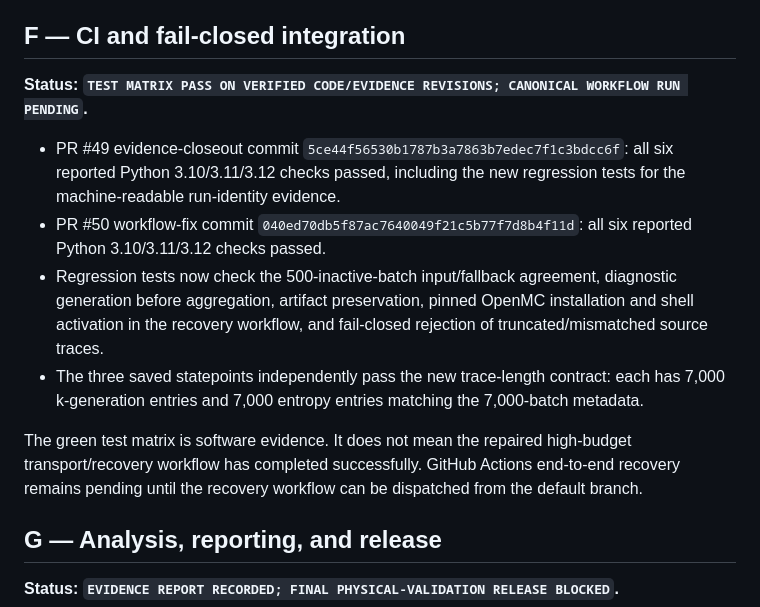
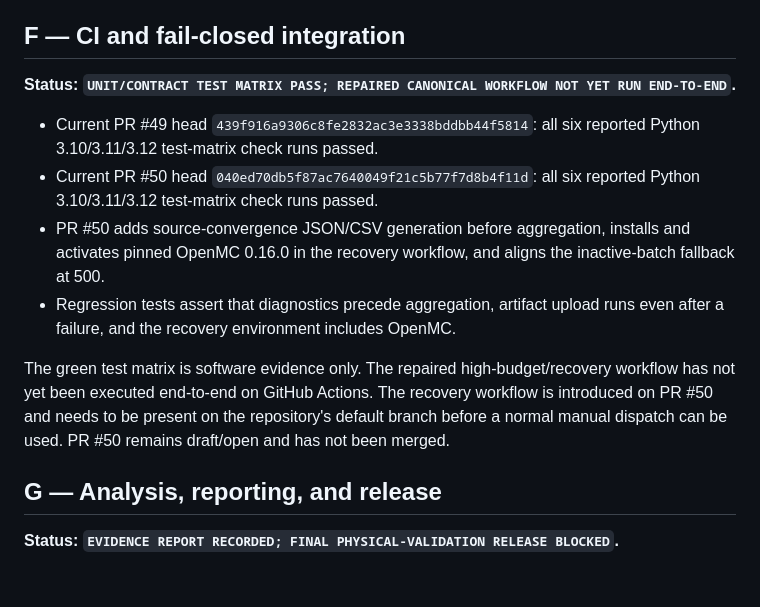
Before and after one commit to thenextw4ng/cb-pfr, a Markdown page: reports/CBPFR_A-G_EVIDENCE_CLOSEOUT_2026-10-12.md, the part around the change. Rendered like a GitHub page; blank space fills up the shorter version.

Commit message:
Record verified latest A-G test matrix and remaining workflow gate

```diff
--- a/reports/CBPFR_A-G_EVIDENCE_CLOSEOUT_2026-10-12.md
+++ b/reports/CBPFR_A-G_EVIDENCE_CLOSEOUT_2026-10-12.md
@@ -106,14 +106,14 @@ Saved source/eigenvalue diagnostics were reconstructed from the original HDF5 tr
 
 ## F — CI and fail-closed integration
 
-**Status: `TEST MATRIX PASS ON VERIFIED CODE/EVIDENCE REVISIONS; CANONICAL WORKFLOW RUN PENDING`.**
+**Status: `UNIT/CONTRACT TEST MATRIX PASS; REPAIRED CANONICAL WORKFLOW NOT YET RUN END-TO-END`.**
 
-- PR #49 evidence-closeout commit `5ce44f56530b1787b3a7863b7edec7f1c3bdcc6f`: all six reported Python 3.10/3.11/3.12 checks passed, including the new regression tests for the machine-readable run-identity evidence.
-- PR #50 workflow-fix commit `040ed70db5f87ac7640049f21c5b77f7d8b4f11d`: all six reported Python 3.10/3.11/3.12 checks passed.
-- Regression tests now check the 500-inactive-batch input/fallback agreement, diagnostic generation before aggregation, artifact preservation, pinned OpenMC installation and shell activation in the recovery workflow, and fail-closed rejection of truncated/mismatched source traces.
-- The three saved statepoints independently pass the new trace-length contract: each has 7,000 k-generation entries and 7,000 entropy entries matching the 7,000-batch metadata.
+- Current PR #49 head `439f916a9306c8fe2832ac3e3338bddbb44f5814`: all six reported Python 3.10/3.11/3.12 test-matrix check runs passed.
+- Current PR #50 head `040ed70db5f87ac7640049f21c5b77f7d8b4f11d`: all six reported Python 3.10/3.11/3.12 test-matrix check runs passed.
+- PR #50 adds source-convergence JSON/CSV generation before aggregation, installs and activates pinned OpenMC 0.16.0 in the recovery workflow, and aligns the inactive-batch fallback at 500.
+- Regression tests assert that diagnostics precede aggregation, artifact upload runs even after a failure, and the recovery environment includes OpenMC.
 
-The green test matrix is software evidence. It does not mean the repaired high-budget transport/recovery workflow has completed successfully. GitHub Actions end-to-end recovery remains pending until the recovery workflow can be dispatched from the default branch.
+The green test matrix is software evidence only. The repaired high-budget/recovery workflow has not yet been executed end-to-end on GitHub Actions. The recovery workflow is introduced on PR #50 and needs to be present on the repository's default branch before a normal manual dispatch can be used. PR #50 remains draft/open and has not been merged.
 
 ## G — Analysis, reporting, and release
 
```
